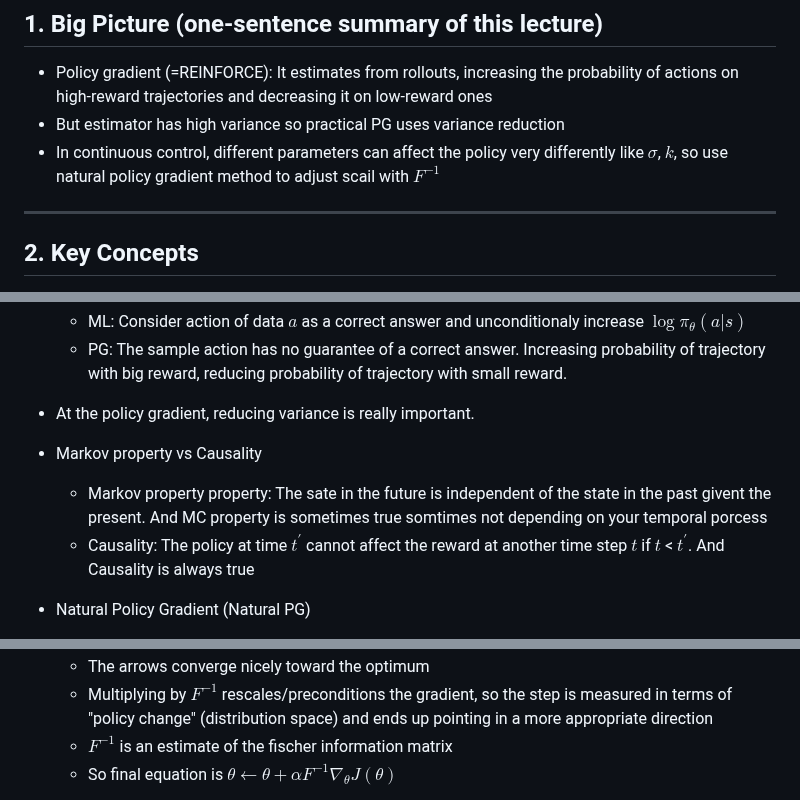
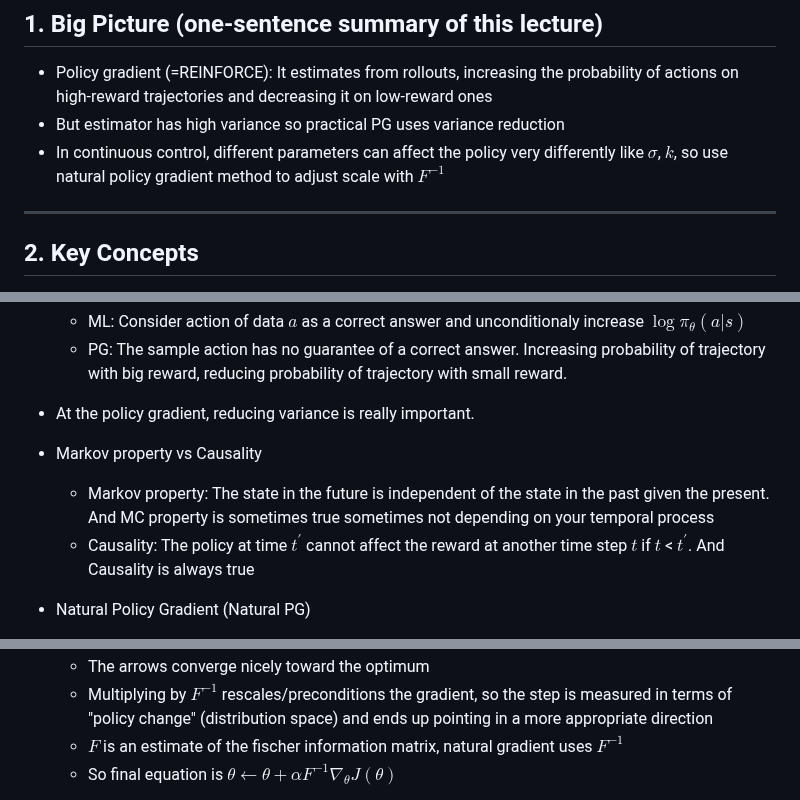
Before and after one commit to go2gym365/RL_study, a Markdown page: berkeley_CS285/lecture_5/lec5.md, 3 parts joined by grey strips. GitHub-like rendering.

Commit message:
Fix LaTex and typo

```diff
--- a/berkeley_CS285/lecture_5/lec5.md
+++ b/berkeley_CS285/lecture_5/lec5.md
@@ -10,7 +10,7 @@
 <!-- 오늘 강의의 핵심 메시지/주제 한두 줄 -->
 - Policy gradient (=REINFORCE): It estimates from rollouts, increasing the probability of actions on high-reward trajectories and decreasing it on low-reward ones
 - But estimator has high variance so practical PG uses variance reduction
-- In continuous control, different parameters can affect the policy very differently like $\sigma$, $k$, so use natural policy gradient method to adjust scail with $F^{-1}$
+- In continuous control, different parameters can affect the policy very differently like $\sigma$, $k$, so use natural policy gradient method to adjust scale with $F^{-1}$
 
 ---
 
@@ -24,7 +24,7 @@
     - PG: The sample action has no guarantee of a correct answer. Increasing probability of trajectory with big reward, reducing probability of trajectory with small reward.
 - At the policy gradient, reducing variance is really important.
 - Markov property vs Causality
-    - Markov property property: The sate in the future is independent of the state in the past givent the present. And MC property is sometimes true somtimes not depending on your temporal porcess
+    - Markov property: The state in the future is independent of the state in the past given the present. And MC property is sometimes true sometimes not depending on your temporal process
     - Causality: The policy at time $t^\prime$ cannot affect the reward at another time step $t$ if $t$ < $t^\prime$. And Causality is always true
 
 - Natural Policy Gradient (Natural PG)
@@ -41,7 +41,7 @@
 2. Natural PG
     - The arrows converge nicely toward the optimum
     - Multiplying by $F^{-1}$ rescales/preconditions the gradient, so the step is measured in terms of "policy change" (distribution space) and ends up pointing in a more appropriate direction
-    - $F^{-1}$ is an estimate of the fischer information matrix
+    - $F$ is an estimate of the fischer information matrix, natural gradient uses $F^{-1}$
     - So final equation is $\theta \leftarrow \theta + \alpha F^{-1}\nabla_\theta J(\theta)$
 
 - Update
```
